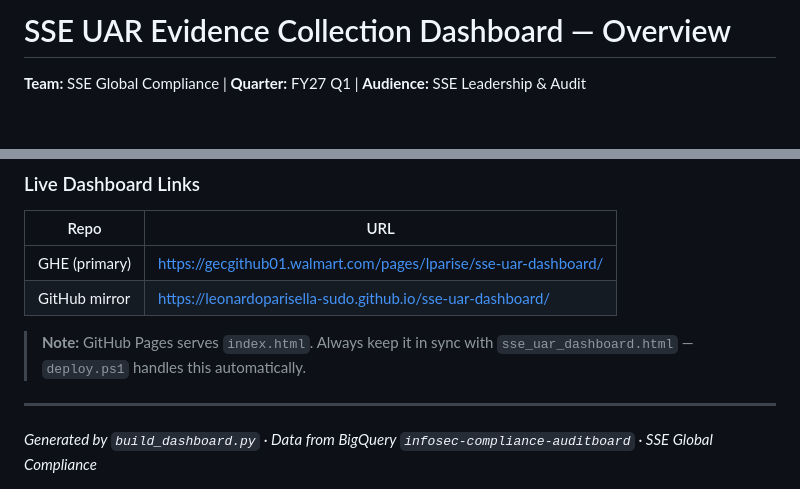
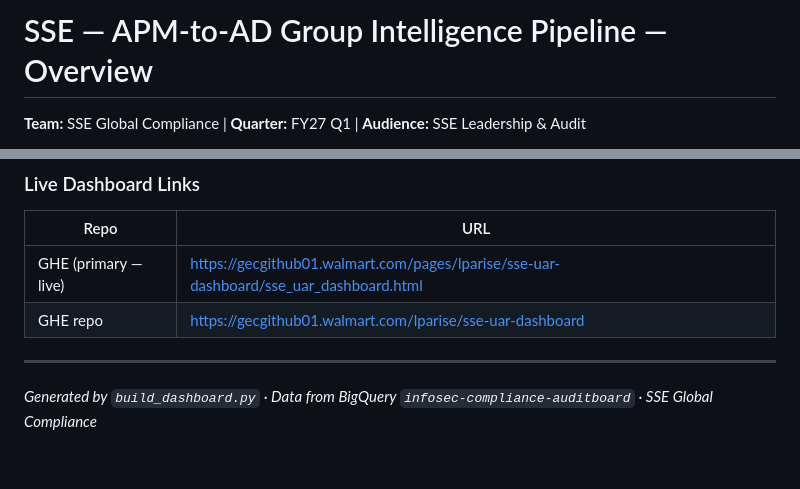
Before and after one commit to leonardoparisella-sudo/sse-uar-dashboard, a Markdown page: SSE_UAR_Dashboard_Overview.md, 2 parts joined by grey strips. Drawn GitHub-style; blank space fills up the shorter version.

```diff
--- a/SSE_UAR_Dashboard_Overview.md
+++ b/SSE_UAR_Dashboard_Overview.md
@@ -1,3 +1,3 @@
-# SSE UAR Evidence Collection Dashboard — Overview
+# SSE — APM-to-AD Group Intelligence Pipeline — Overview
 
 **Team:** SSE Global Compliance | **Quarter:** FY27 Q1 | **Audience:** SSE Leadership & Audit
@@ -163,10 +177,8 @@ Shows exactly what changed since the FY27 Q1 audit baseline.
 
 | Repo | URL |
 |------|-----|
-| GHE (primary) | https://gecgithub01.walmart.com/pages/lparise/sse-uar-dashboard/ |
-| GitHub mirror | https://leonardoparisella-sudo.github.io/sse-uar-dashboard/ |
-
-> **Note:** GitHub Pages serves `index.html`. Always keep it in sync with `sse_uar_dashboard.html` — `deploy.ps1` handles this automatically.
+| GHE (primary — live) | https://gecgithub01.walmart.com/pages/lparise/sse-uar-dashboard/sse_uar_dashboard.html |
+| GHE repo | https://gecgithub01.walmart.com/lparise/sse-uar-dashboard |
 
 ---
 
```
Also changed, not shown: other parts of SSE_UAR_Dashboard_Overview.md (+24 -10 lines), README.md (+6 -4 lines).
